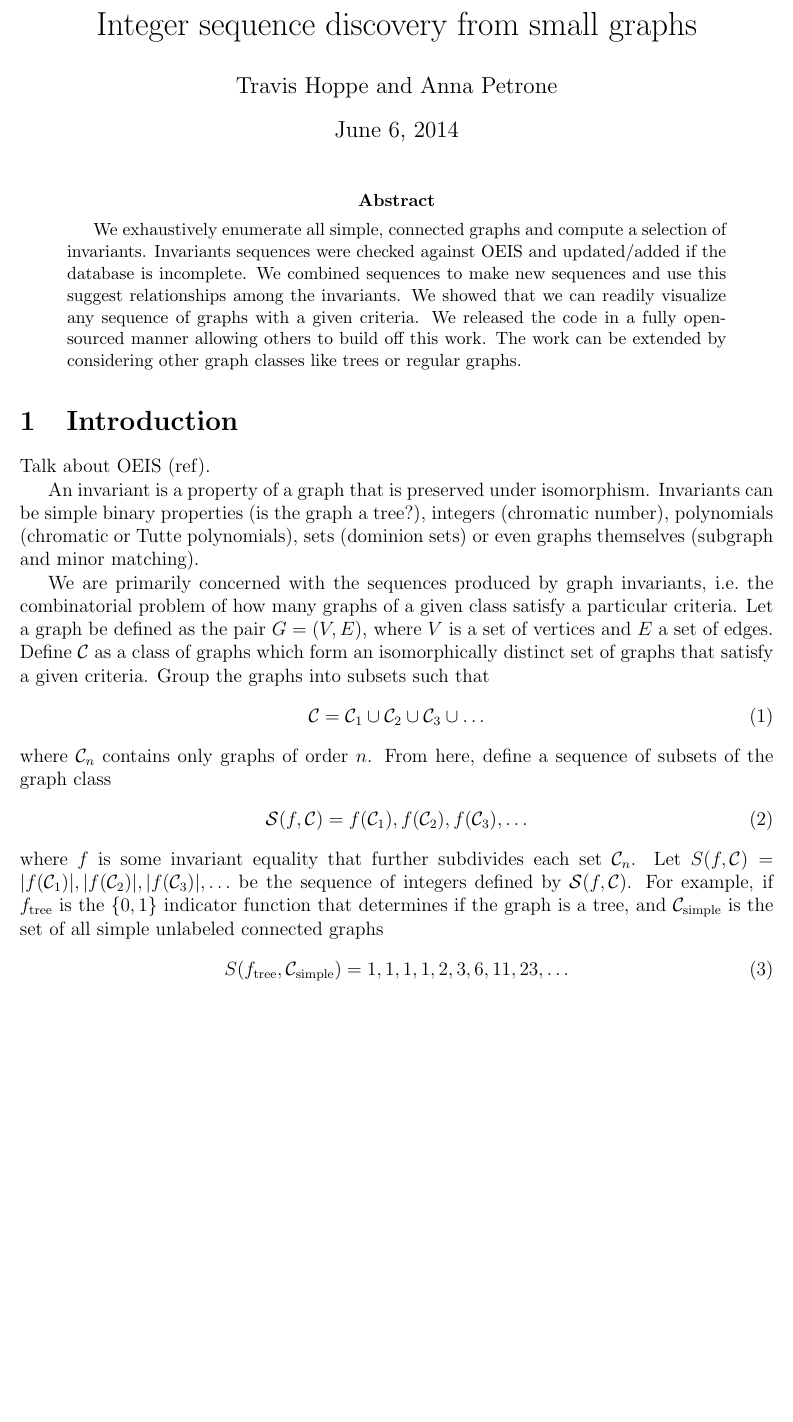
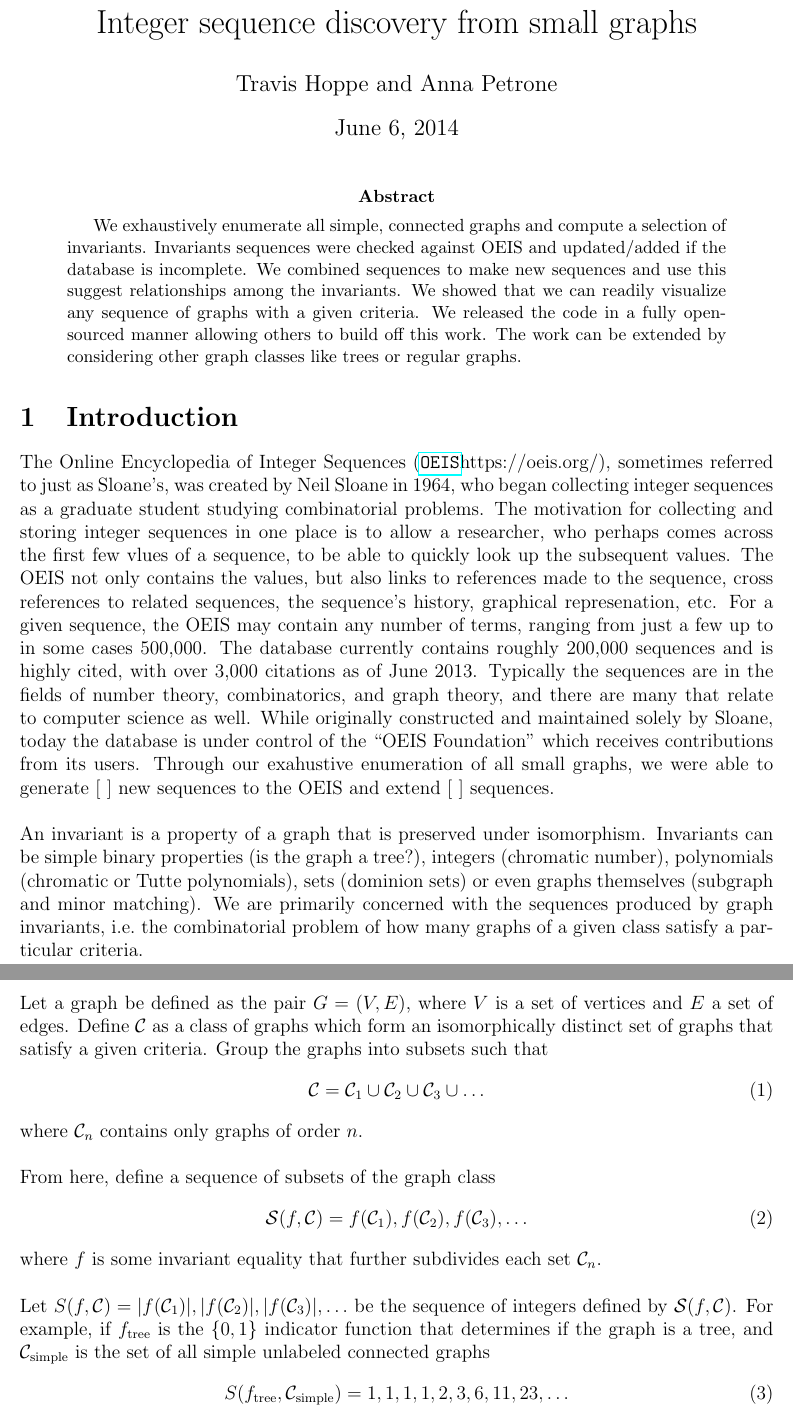
Before and after one commit to thoppe/Encyclopedia-of-Finite-Graphs, a LaTeX paper (report/report.tex): part of page 1 of 4 before the commit and two parts of pages 1 and 2 of 4 after it, the two joined at a grey line, cut so that both start at the same text, the shorter picture padded with empty space. Compiled offline with pdfLaTeX.

Commit message:
Added desc of OEIS, removed a bunch of line breaks

```diff
--- a/report/report.tex
+++ b/report/report.tex
@@ -36,19 +38,17 @@ The work can be extended by considering other graph classes like trees or regula
 
 \section{Introduction}
 
-Talk about OEIS (ref).
+The Online Encyclopedia of Integer Sequences (\url{OEIS}{https://oeis.org/}), sometimes referred to just as Sloane's, was created by Neil Sloane in 1964, who began collecting integer sequences as a graduate student studying combinatorial problems. The motivation for collecting and storing integer sequences in one place is to allow a researcher, who perhaps comes across the first few vlues of a sequence, to be able to quickly look up the subsequent values. The OEIS not only contains the values, but also links to references made to the sequence, cross references to related sequences, the sequence's history, graphical represenation, etc. For a given sequence, the OEIS may contain any number of terms, ranging from just a few up to  in some cases 500,000. The database currently contains roughly 200,000 sequences and is highly cited, with over 3,000 citations as of June 2013. Typically the sequences are in the fields of number theory, combinatorics, and graph theory, and there are many that relate to computer science as well. While originally constructed and maintained solely by Sloane, today the database is under control of the ``OEIS Foundation" which receives contributions from its users. Through our exahustive enumeration of all small graphs, we were able to generate [\ ] new sequences to the OEIS and extend [\ ] sequences. \\
 
-An invariant is a property of a graph that is preserved under isomorphism.
-Invariants can be simple binary properties (is the graph a tree?), integers (chromatic number), polynomials (chromatic or Tutte polynomials), sets (dominion sets) or even graphs themselves (subgraph and minor matching).
 
-We are primarily concerned with the sequences produced by graph invariants, \ie the combinatorial problem of how many graphs of a given class satisfy a particular criteria.
-Let a graph be defined as the pair $G = (V,E)$, where $V$ is a set of vertices and $E$ a set of edges.
-Define $\CLASS$ as a class of graphs which form an isomorphically distinct set of graphs that satisfy a given criteria.
-Group the graphs into subsets such that
+An invariant is a property of a graph that is preserved under isomorphism. Invariants can be simple binary properties (is the graph a tree?), integers (chromatic number), polynomials (chromatic or Tutte polynomials), sets (dominion sets) or even graphs themselves (subgraph and minor matching). We are primarily concerned with the sequences produced by graph invariants, \ie the combinatorial problem of how many graphs of a given class satisfy a particular criteria. \\
+
+Let a graph be defined as the pair $G = (V,E)$, where $V$ is a set of vertices and $E$ a set of edges. Define $\CLASS$ as a class of graphs which form an isomorphically distinct set of graphs that satisfy a given criteria. Group the graphs into subsets such that
 \begin{equation}
 \CLASS = \CLASS_1 \cup \CLASS_2 \cup \CLASS_3 \cup \ldots
 \end{equation}
-where $\CLASS_n$ contains only graphs of order $n$.
+where $\CLASS_n$ contains only graphs of order $n$. \\
+
 From here, define a sequence of subsets of the graph class
 %
 \begin{align}
@@ -56,4 +56,4 @@ From here, define a sequence of subsets of the graph class
 &= f(\CLASS_1), f(\CLASS_2), f(\CLASS_3), \ldots
 \end{align}
 %
-where $f$ is some invariant equality that further subdivides each set $\CLASS_n$.
+where $f$ is some invariant equality that further subdivides each set $\CLASS_n$. \\
```
Also changed, not shown: report/report.tex (33 more changed lines).
